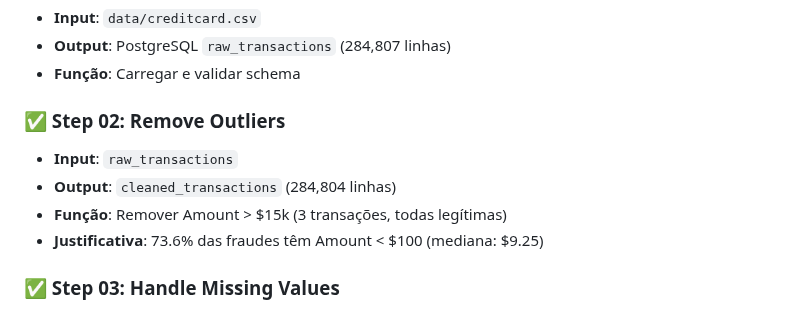
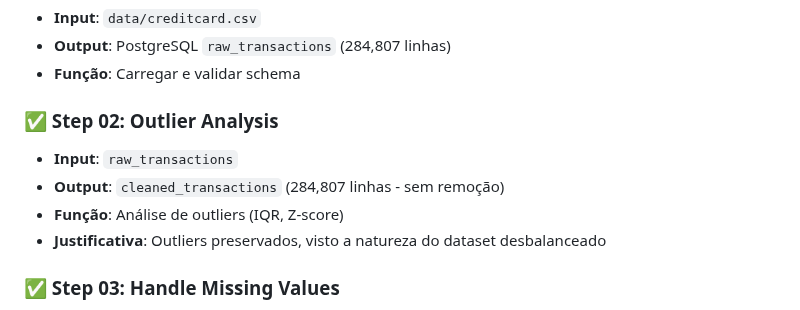
Before and after one commit to goth-coder/ml-fraud-detector, a Markdown page: README.md, the part around the change. Rendered like a GitHub page.

Commit message:
readme dnv

```diff
--- a/README.md
+++ b/README.md
@@ -490,11 +490,11 @@ Cada step é **isolado e reutilizável**, podendo ser orquestrado como **DAG no
 - **Output**: PostgreSQL `raw_transactions` (284,807 linhas)
 - **Função**: Carregar e validar schema
 
-### ✅ Step 02: Remove Outliers
+### ✅ Step 02: Outlier Analysis
 - **Input**: `raw_transactions`
-- **Output**: `cleaned_transactions` (284,804 linhas)
-- **Função**: Remover Amount > $15k (3 transações, todas legítimas)
-- **Justificativa**: 73.6% das fraudes têm Amount < $100 (mediana: $9.25)
+- **Output**: `cleaned_transactions` (284,807 linhas - sem remoção)
+- **Função**: Análise de outliers (IQR, Z-score)
+- **Justificativa**: Outliers preservados, visto a natureza do dataset desbalanceado
 
 ### ✅ Step 03: Handle Missing Values
 - **Input**: `cleaned_transactions`
```
